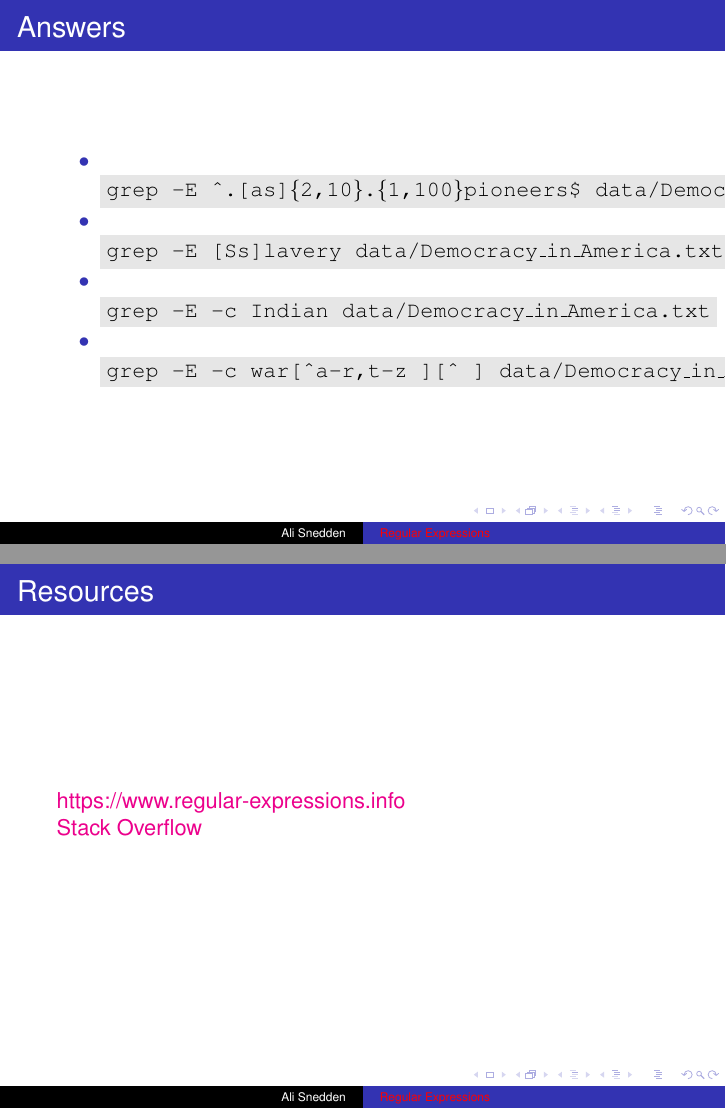
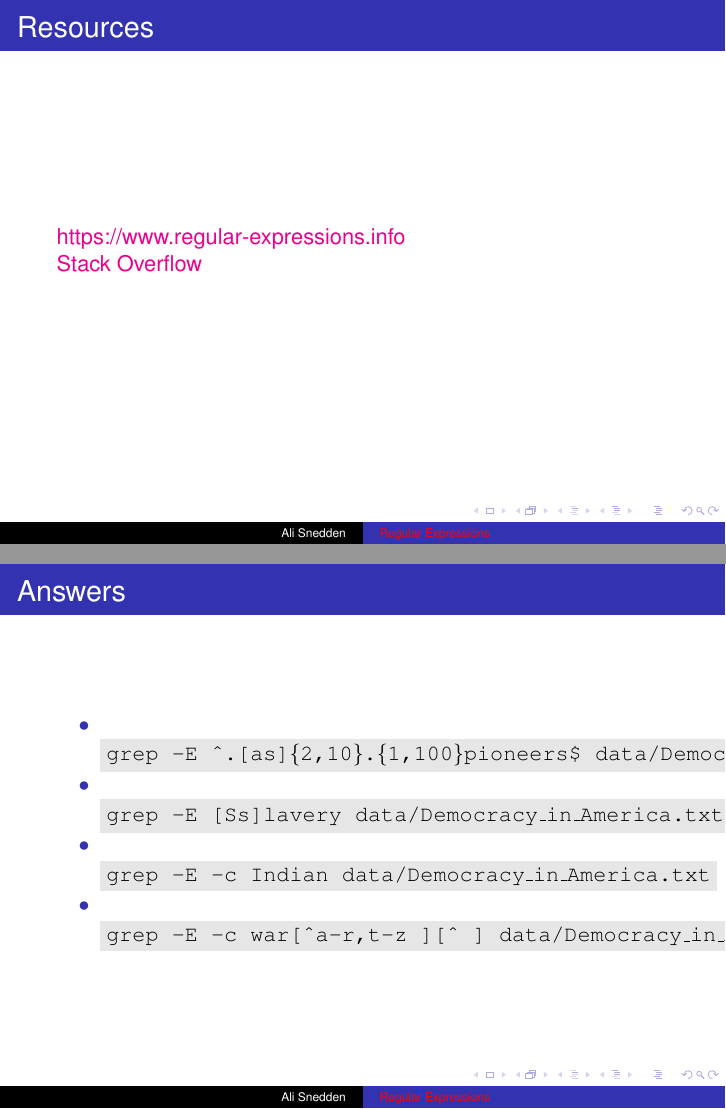
Before and after one commit to astrophys/Regular_Expressions, LaTeX slides (Regular_Expressions.tex): pages 45 and 46 of 46 before the commit and pages 42 and 46 of 46 after it, joined at a grey line. Compiled offline with LaTeX, dvips and Ghostscript.

Commit message:
Reordered Answers slide

```diff
--- a/Regular_Expressions.tex
+++ b/Regular_Expressions.tex
@@ -291,6 +291,19 @@ In vim consider the corrupted file:
 \end{frame}
 
 
+
+
+
+\begin{frame}
+\frametitle{Resources}
+
+\href{https://www.regular-expressions.info/}{https://www.regular-expressions.info}
+
+\href{https://stackoverflow.com/}{Stack Overflow}
+
+\end{frame}
+
+
 \begin{frame}
 \frametitle{Answers}
 \begin{itemize}
@@ -307,15 +320,4 @@ In vim consider the corrupted file:
 
 
 
-
-
-\begin{frame}
-\frametitle{Resources}
-
-\href{https://www.regular-expressions.info/}{https://www.regular-expressions.info}
-
-\href{https://stackoverflow.com/}{Stack Overflow}
-
-\end{frame}
-
 \end{document}
```
